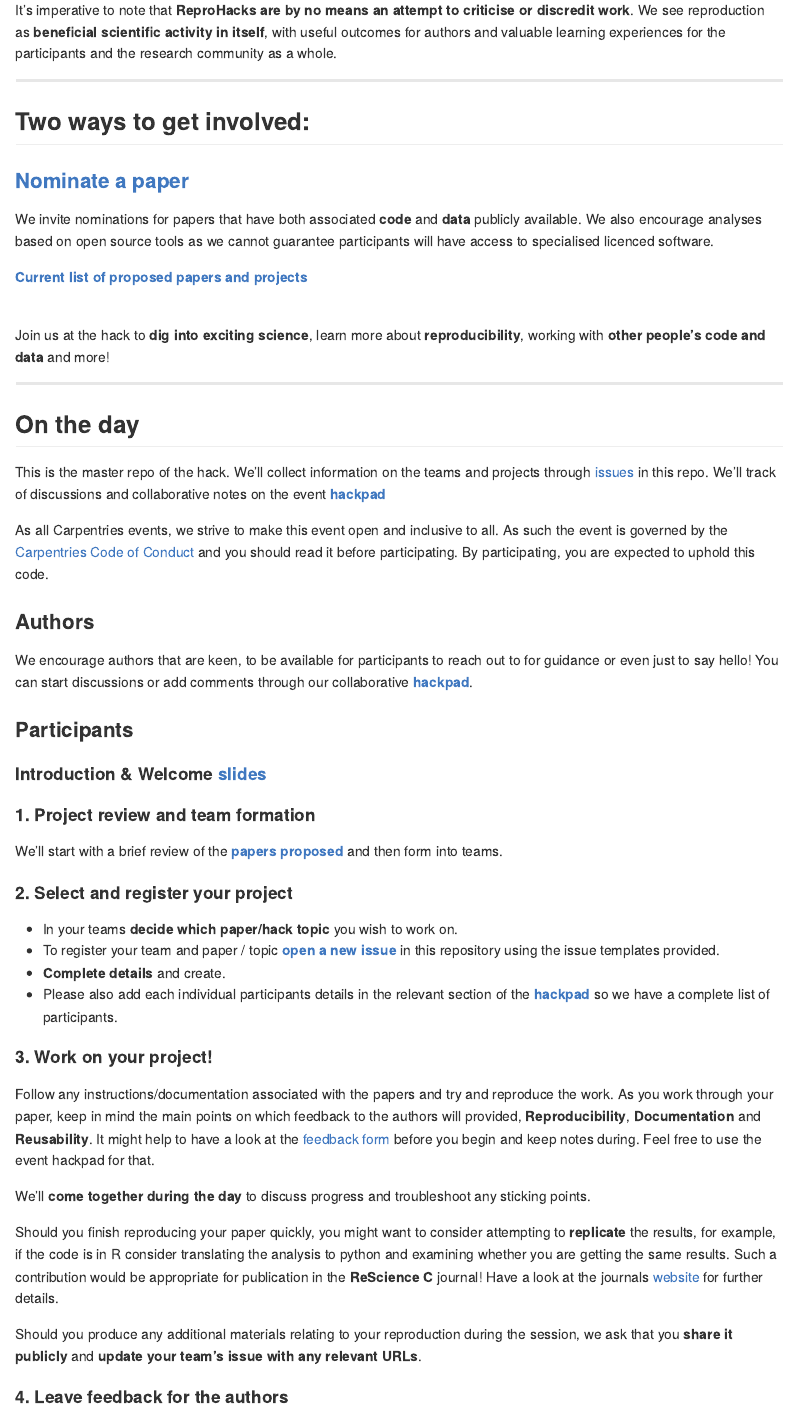
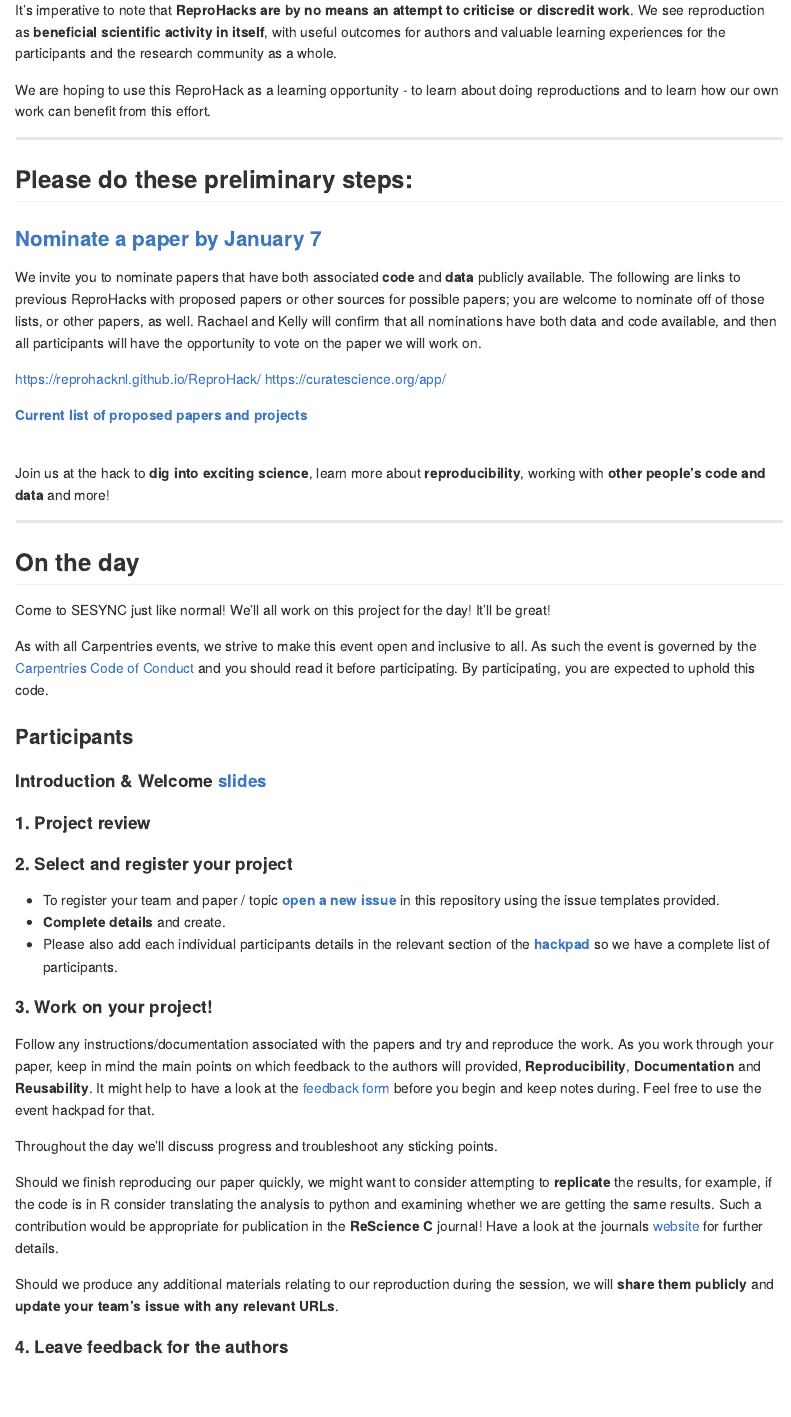
Before and after one commit to SESYNC-ci/reprohack-sesync-Feb-6-2020, an R Markdown document (README.Rmd): the page in a window 1100 px wide, from 570 px down. The pictures show the output file README.md that the author committed with the source, drawn offline in the style of GitHub.

Commit message:
Updated "On the Day" section

```diff
--- a/README.Rmd
+++ b/README.Rmd
@@ -59,14 +59,20 @@ We know how challenging it can be so we **want to showcase the value of the prac
 
 It's imperative to note that  **ReproHacks are by no means an attempt to criticise or discredit work**. We see reproduction as **beneficial scientific activity in itself**, with useful outcomes for authors and valuable learning experiences for the participants and the research community as a whole.
 
+We are hoping to use this ReproHack as a learning opportunity - to learn about doing reproductions and to learn how our own work can benefit from this effort.
+
 
 ***
 
-## **Two ways to get involved:**
+## **Please do these preliminary steps:**
 
-### **[Nominate a paper](`r params$submission_url`)**
+### **[Nominate a paper by January 7](`r params$submission_url`)**
 
-We invite nominations for papers that have both associated **code** and **data** publicly available. We also encourage analyses based on open source tools as we cannot guarantee participants will have access to specialised licenced software.
+We invite you to nominate papers that have both associated **code** and **data** publicly available. The following are links to previous ReproHacks with proposed papers or other sources for possible papers; you are welcome to nominate off of those lists, or other papers, as well. Rachael and Kelly will confirm that all nominations have both data and code available, and then all participants will have the opportunity to vote on the paper we will work on.
+
+https://reprohacknl.github.io/ReproHack/
+https://curatescience.org/app/
+
 
 [**Current list of proposed papers and projects**](`r params$paper_shinyapp_url`)
 
@@ -85,28 +91,20 @@ Join us at the hack to **dig into exciting science**, learn more about **reprodu
 
 ## **On the day**
 
-This is the master repo of the hack. We'll collect information on the teams and projects through [issues](`r paste0(params$reprohack_repo_url, "/issues/")`) in this repo. We'll track of discussions and collaborative notes on the event [**hackpad**](`r params$hackpad_url`)
+Come to SESYNC just like normal! We'll all work on this project for the day! It'll be great!
 
-As all Carpentries events, we strive to make this event open and inclusive to all. As such the event is governed by the [Carpentries Code of Conduct](https://docs.carpentries.org/topic_folders/policies/code-of-conduct.html) and you should read it before participating. By participating, you are expected to uphold this code.
+As with all Carpentries events, we strive to make this event open and inclusive to all. As such the event is governed by the [Carpentries Code of Conduct](https://docs.carpentries.org/topic_folders/policies/code-of-conduct.html) and you should read it before participating. By participating, you are expected to uphold this code.
 
 
-
-### **Authors**
-
-We encourage authors that are keen, to be available for participants to reach out to for guidance or even just to say hello! You can start discussions or add comments through our collaborative [**hackpad**](`r params$hackpad_url`).
 
 ### **Participants**
 
 #### **Introduction & Welcome** [slides](`r params$intro_slides_url`)
 
-#### **1. Project review and team formation**
-
-We'll start with a brief review of the [**papers proposed**](`r params$paper_shinyapp_url`) and then form into teams.
-
+#### **1. Project review**
 
 #### **2. Select and register your project**
 
-- In your teams **decide which paper/hack topic** you wish to work on.
 - To register your team and paper / topic [**open a new issue**](`r paste0(params$reprohack_repo_url, "/issues/new/choose")`) in this repository using the issue templates provided.
 - **Complete details** and create.
 - Please also add each individual participants details in the relevant section of the [**hackpad**](`r params$hackpad_url`) so we have a complete list of participants.
@@ -115,11 +113,11 @@ We'll start with a brief review of the [**papers proposed**](`r params$paper_shi
 
 Follow any instructions/documentation associated with the papers and try and reproduce the work. As you work through your paper, keep in mind the main points on which feedback to the authors will provided, **Reproducibility**, **Documentation** and **Reusability**. It might help to have a look at the [feedback form](`r params$feedback_url`) before you begin and keep notes during. Feel free to use the event hackpad for that.
 
-We'll **come together during the day** to discuss progress and troubleshoot any sticking points.
+Throughout the day we'll discuss progress and troubleshoot any sticking points.
 
-Should you finish reproducing your paper quickly, you might want to consider attempting to **replicate** the results, for example, if the code is in R consider translating the analysis to python and examining whether you are getting the same results. Such a contribution would be appropriate for publication in the **ReScience C** journal! Have a look at the journals [website](http://rescience.github.io/write/) for further details.
+Should we finish reproducing our paper quickly, we might want to consider attempting to **replicate** the results, for example, if the code is in R consider translating the analysis to python and examining whether we are getting the same results. Such a contribution would be appropriate for publication in the **ReScience C** journal! Have a look at the journals [website](http://rescience.github.io/write/) for further details.
 
-Should you produce any additional materials relating to your reproduction during the session, we ask that you **share it publicly** and **update your team's issue with any relevant URLs**.
+Should we produce any additional materials relating to our reproduction during the session, we will **share them publicly** and **update your team's issue with any relevant URLs**.
 
 #### **4. Leave feedback for the authors**
 
```
Also changed, not shown: README.md, README.Rmd (2 more changed lines).
